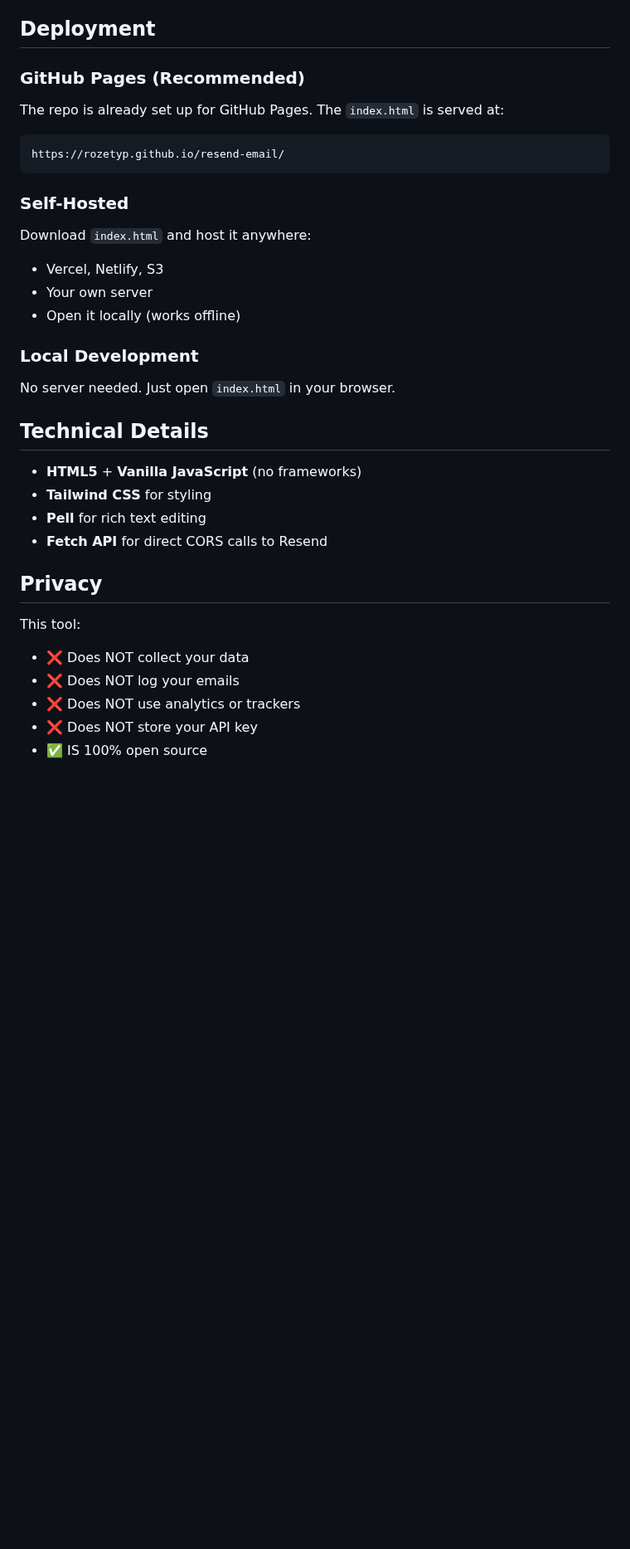
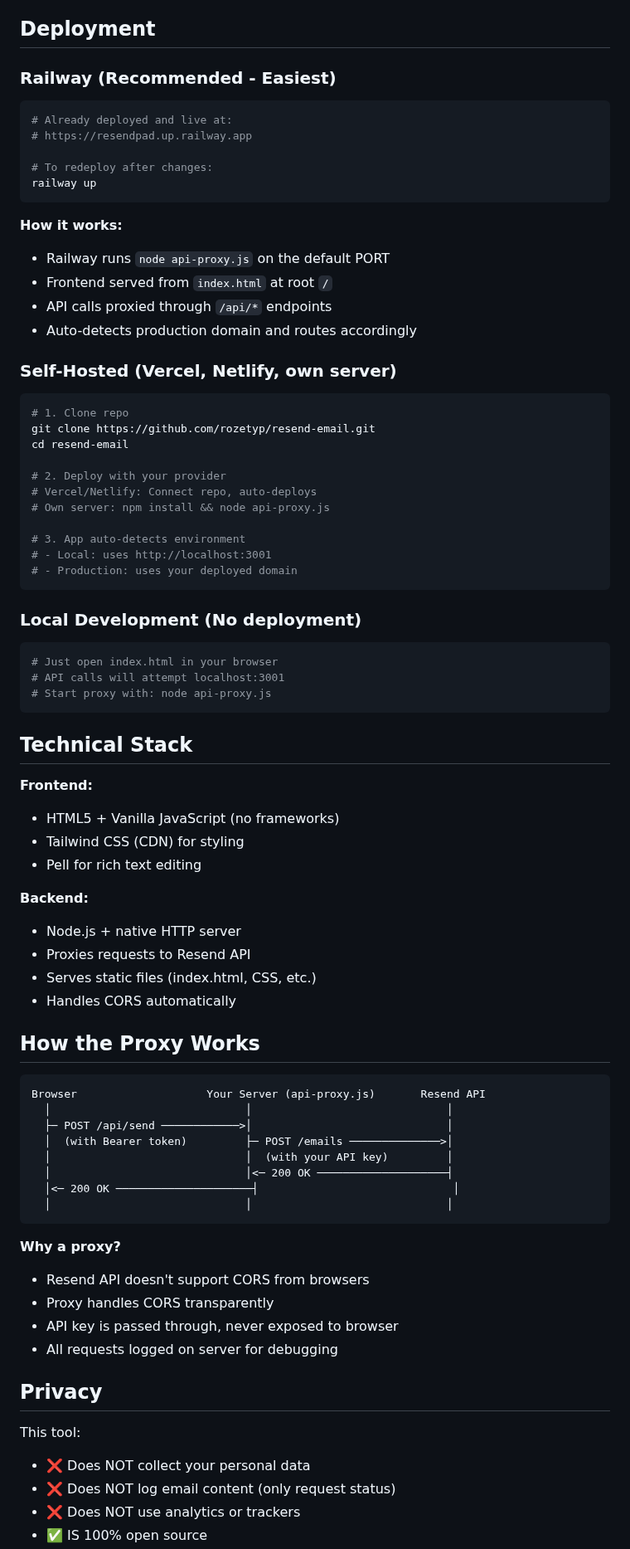
Before and after one commit to rozetyp/resend-email, a Markdown page: README.md, the part around one of its changes. Shown at 83% size. Rendered like a GitHub page; blank space fills up the shorter version.

Commit message:
Update docs: reflect proxy architecture and Railway deployment

````diff
--- a/README.md
+++ b/README.md
@@ -73,33 +78,82 @@ Your API key is **never** sent to our servers. It's used only to authenticate di
 
 ## Deployment
 
-### GitHub Pages (Recommended)
-The repo is already set up for GitHub Pages. The `index.html` is served at:
-```
-https://rozetyp.github.io/resend-email/
+### Railway (Recommended - Easiest)
+
+```bash
+# Already deployed and live at:
+# https://resendpad.up.railway.app
+
+# To redeploy after changes:
+railway up
 ```
 
-### Self-Hosted
-Download `index.html` and host it anywhere:
-- Vercel, Netlify, S3
-- Your own server
-- Open it locally (works offline)
+**How it works:**
+- Railway runs `node api-proxy.js` on the default PORT
+- Frontend served from `index.html` at root `/`
+- API calls proxied through `/api/*` endpoints
+- Auto-detects production domain and routes accordingly
 
-### Local Development
-No server needed. Just open `index.html` in your browser.
+### Self-Hosted (Vercel, Netlify, own server)
 
-## Technical Details
+```bash
+# 1. Clone repo
+git clone https://github.com/rozetyp/resend-email.git
+cd resend-email
 
-- **HTML5** + **Vanilla JavaScript** (no frameworks)
-- **Tailwind CSS** for styling
-- **Pell** for rich text editing
-- **Fetch API** for direct CORS calls to Resend
+# 2. Deploy with your provider
+# Vercel/Netlify: Connect repo, auto-deploys
+# Own server: npm install && node api-proxy.js
+
+# 3. App auto-detects environment
+# - Local: uses http://localhost:3001
+# - Production: uses your deployed domain
+```
+
+### Local Development (No deployment)
+
+```bash
+# Just open index.html in your browser
+# API calls will attempt localhost:3001
+# Start proxy with: node api-proxy.js
+```
+
+## Technical Stack
+
+**Frontend:**
+- HTML5 + Vanilla JavaScript (no frameworks)
+- Tailwind CSS (CDN) for styling
+- Pell for rich text editing
+
+**Backend:**
+- Node.js + native HTTP server
+- Proxies requests to Resend API
+- Serves static files (index.html, CSS, etc.)
+- Handles CORS automatically
+
+## How the Proxy Works
+
+```
+Browser                    Your Server (api-proxy.js)       Resend API
+  │                              │                              │
+  ├─ POST /api/send ────────────>│                              │
+  │  (with Bearer token)         ├─ POST /emails ──────────────>│
+  │                              │  (with your API key)         │
+  │                              │<─ 200 OK ────────────────────┤
+  │<─ 200 OK ─────────────────────┤                              │
+  │                              │                              │
+```
+
+**Why a proxy?**
+- Resend API doesn't support CORS from browsers
+- Proxy handles CORS transparently
+- API key is passed through, never exposed to browser
+- All requests logged on server for debugging
 
 ## Privacy
 
 This tool:
-- ❌ Does NOT collect your data
-- ❌ Does NOT log your emails
+- ❌ Does NOT collect your personal data
+- ❌ Does NOT log email content (only request status)
 - ❌ Does NOT use analytics or trackers
-- ❌ Does NOT store your API key
 - ✅ IS 100% open source
````
Also changed, not shown: other parts of README.md (+40 -53 lines), ARCHITECTURE.md (+248 -242 lines).
